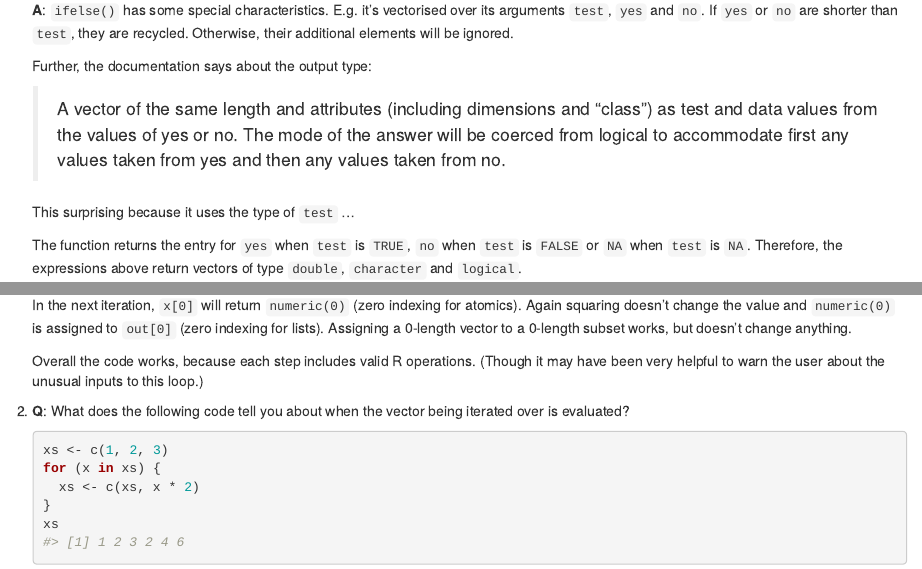
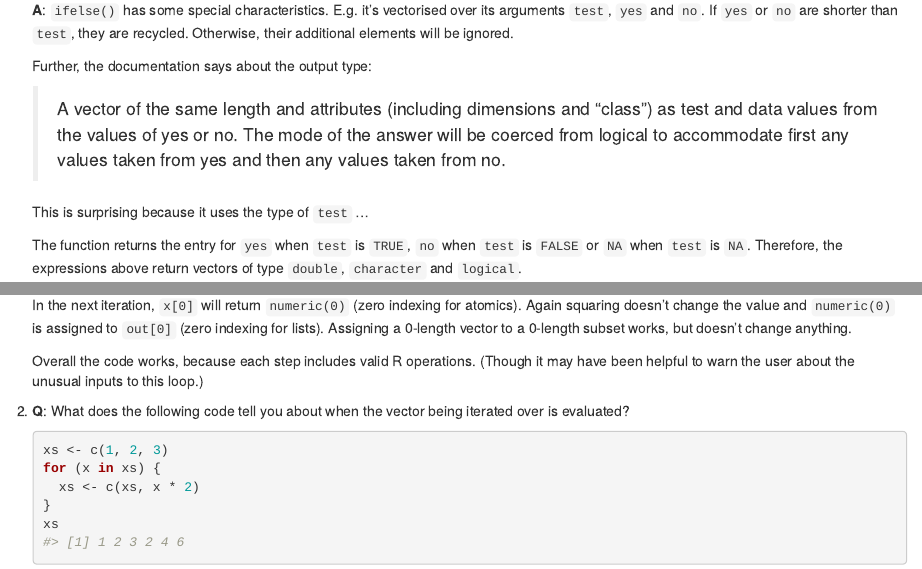
Before and after one commit to Tazinho/Advanced-R-Solutions, an R Markdown document (05_Control_flow.Rmd): the page in a window 1100 px wide, from 270 px down, and a second part further down, joined at a grey line. Rendered offline with R 4.5, knitr and Pandoc, with nearby package versions; drawn as R Markdown's standard HTML page in place of the format the file asks for; some code elsewhere in the file could not run offline.

Commit message:
Small fixes

```diff
--- a/05_Control_flow.Rmd
+++ b/05_Control_flow.Rmd
@@ -22,7 +22,7 @@ source("common.R")
 
    > A vector of the same length and attributes (including dimensions and "class") as test and data values from the values of yes or no. The mode of the answer will be coerced from logical to accommodate first any values taken from yes and then any values taken from no.
 
-   This surprising because it uses the type of `test` ...
+   This is surprising because it uses the type of `test` ...
 
    The function returns the entry for `yes` when `test` is `TRUE`, `no` when `test` is `FALSE` or `NA` when `test` is `NA`. Therefore, the expressions above return vectors of type `double`, `character` and `logical`.
 
@@ -61,7 +61,7 @@ source("common.R")
 
    In the next iteration, `x[0]` will return `numeric(0)` (zero indexing for atomics). Again squaring doesn't change the value and `numeric(0)` is assigned to `out[0]` (zero indexing for lists). Assigning a 0-length vector to a 0-length subset works, but doesn't change anything.
 
-   Overall the code works, because each step includes valid R operations. (Though it may have been very helpful to warn the user about the unusual inputs to this loop.)
+   Overall the code works, because each step includes valid R operations. (Though it may have been helpful to warn the user about the unusual inputs to this loop.)
 
 2. __[Q]{.Q}__: What does the following code tell you about when the vector being iterated over is evaluated?
 
```
